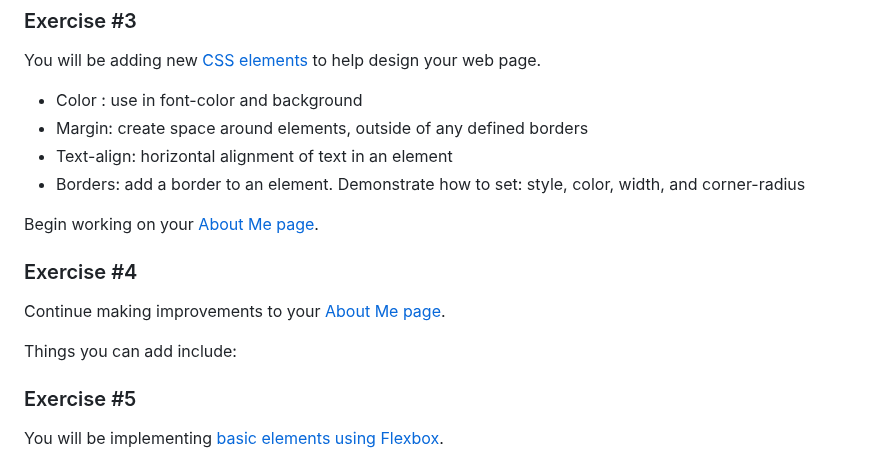
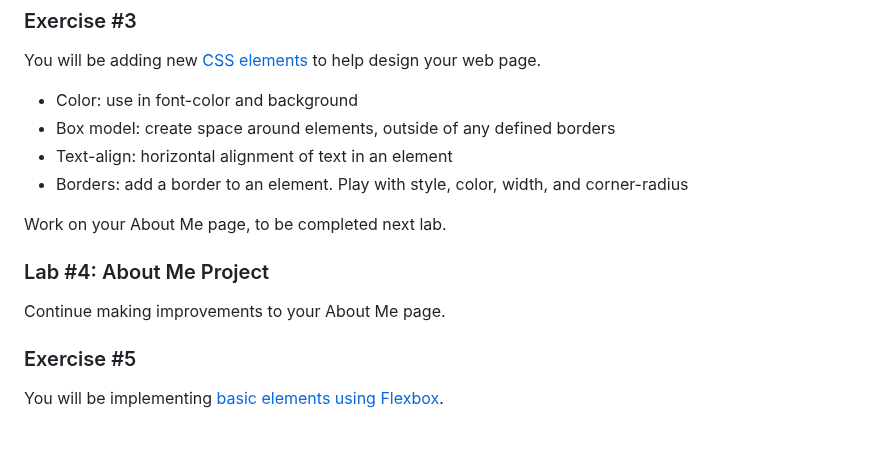
Before and after one commit to CodeNextAdmin/intro-to-web-dev, a Markdown page: README.md, the part around the change. Drawn GitHub-style; blank space fills up the shorter version.

```diff
--- a/README.md
+++ b/README.md
@@ -45,17 +45,16 @@ Complete the following 5 challenges using <a href="/exercises/lab1.html">lab1.ht
 <h3>Exercise #3</h3>
 <p>You will be adding new <a href="/exercises/lab3.html">CSS elements</a> to help design your web page.</p>
 <ul>
-  <li>Color : use in font-color and background</li>
-  <li>Margin: create space around elements, outside of any defined borders</li>
+  <li>Color: use in font-color and background</li>
+  <li>Box model: create space around elements, outside of any defined borders</li>
   <li>Text-align: horizontal alignment of text in an element</li>
-  <li>Borders: add a border to an element. Demonstrate how to set: style, color, width, and corner-radius
+  <li>Borders: add a border to an element. Play with style, color, width, and corner-radius
 </li>
 </ul>
-<p>Begin working on your <a href="/exercises/lab4.html">About Me page</a>.</p>
+<p>Work on your About Me page, to be completed next lab.</p>
 
-<h3>Exercise #4</h3>
-<p>Continue making improvements to  your <a href="/exercises/lab4.html">About Me page</a>.</p>
-Things you can add include:
+<h3>Lab #4: About Me Project</h3>
+<p>Continue making improvements to  your About Me page</a>.</p>
 
 <h3>Exercise #5</h3>
 <p>You will be implementing <a href="/exercises/lab5.html">basic elements using Flexbox</a>.</p>
```
